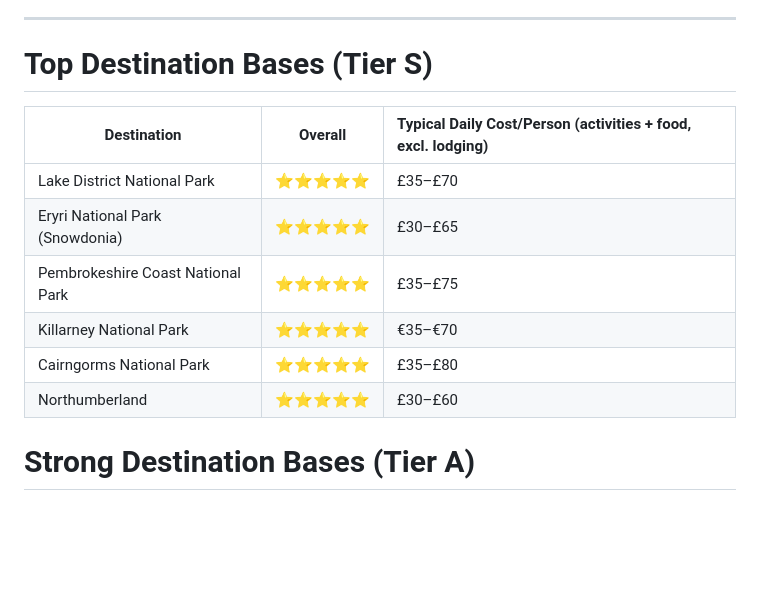
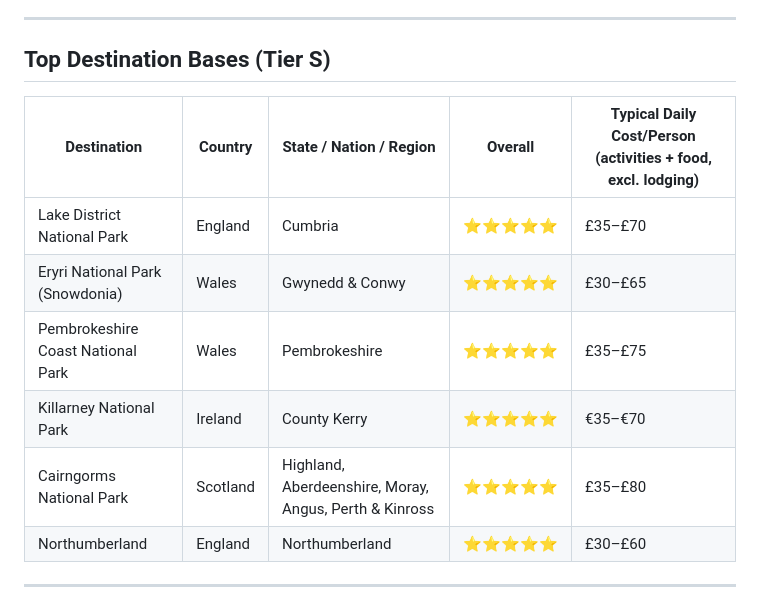
Before and after one commit to UoB-Developer-01/british-isles-adventures-, a Markdown page: UK & Ireland — Experience Reference Card.md, the part around one of its changes. GitHub-like rendering; blank space fills up the shorter version.

```diff
--- a/UK & Ireland — Experience Reference Card.md
+++ b/UK & Ireland — Experience Reference Card.md
@@ -13,16 +13,16 @@
 
 ---
 
-# Top Destination Bases (Tier S)
+## Top Destination Bases (Tier S)
 
-| Destination                       | Overall | Typical Daily Cost/Person (activities + food, excl. lodging) |
-| ---------------------------------- | :-----: | :------------------------------------------------------------ |
-| Lake District National Park        |  ⭐⭐⭐⭐⭐  | £35–£70 |
-| Eryri National Park (Snowdonia)     |  ⭐⭐⭐⭐⭐  | £30–£65 |
-| Pembrokeshire Coast National Park   |  ⭐⭐⭐⭐⭐  | £35–£75 |
-| Killarney National Park             |  ⭐⭐⭐⭐⭐  | €35–€70 |
-| Cairngorms National Park             |  ⭐⭐⭐⭐⭐  | £35–£80 |
-| Northumberland                        |  ⭐⭐⭐⭐⭐  | £30–£60 |
+| Destination                       | Country  | State / Nation / Region                                | Overall | Typical Daily Cost/Person (activities + food, excl. lodging) |
+| --------------------------------- | -------- | ------------------------------------------------------ | :-----: | ------------------------------------------------------------ |
+| Lake District National Park       | England  | Cumbria                                                |  ⭐⭐⭐⭐⭐  | £35–£70                                                      |
+| Eryri National Park (Snowdonia)   | Wales    | Gwynedd & Conwy                                        |  ⭐⭐⭐⭐⭐  | £30–£65                                                      |
+| Pembrokeshire Coast National Park | Wales    | Pembrokeshire                                          |  ⭐⭐⭐⭐⭐  | £35–£75                                                      |
+| Killarney National Park           | Ireland  | County Kerry                                           |  ⭐⭐⭐⭐⭐  | €35–€70                                                      |
+| Cairngorms National Park          | Scotland | Highland, Aberdeenshire, Moray, Angus, Perth & Kinross |  ⭐⭐⭐⭐⭐  | £35–£80                                                      |
+| Northumberland                    | England  | Northumberland                                         |  ⭐⭐⭐⭐⭐  | £30–£60                                                      |
 
-# Strong Destination Bases (Tier A)
+---
 
```
Also changed, not shown: other parts of UK & Ireland — Experience Reference Card.md (+19 -17 lines).
